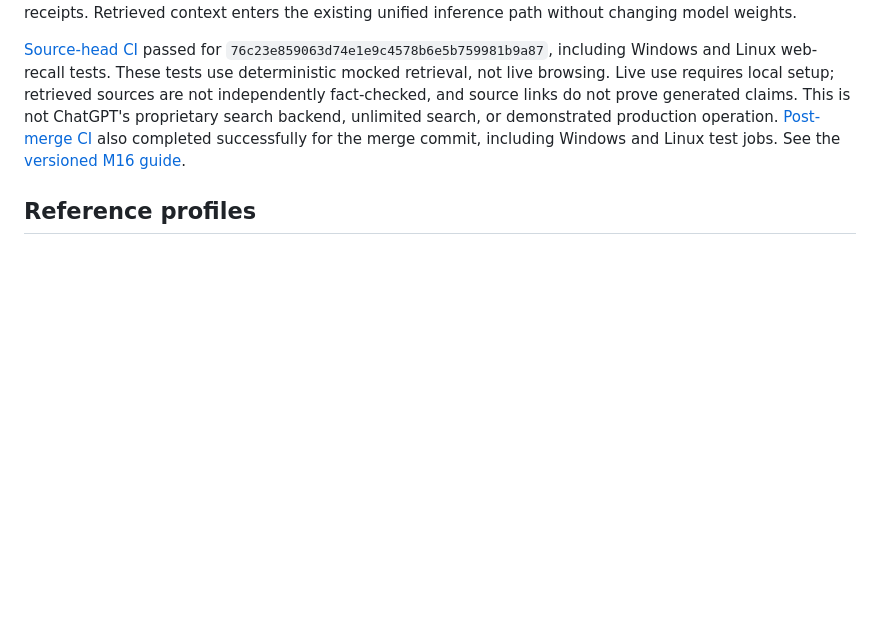
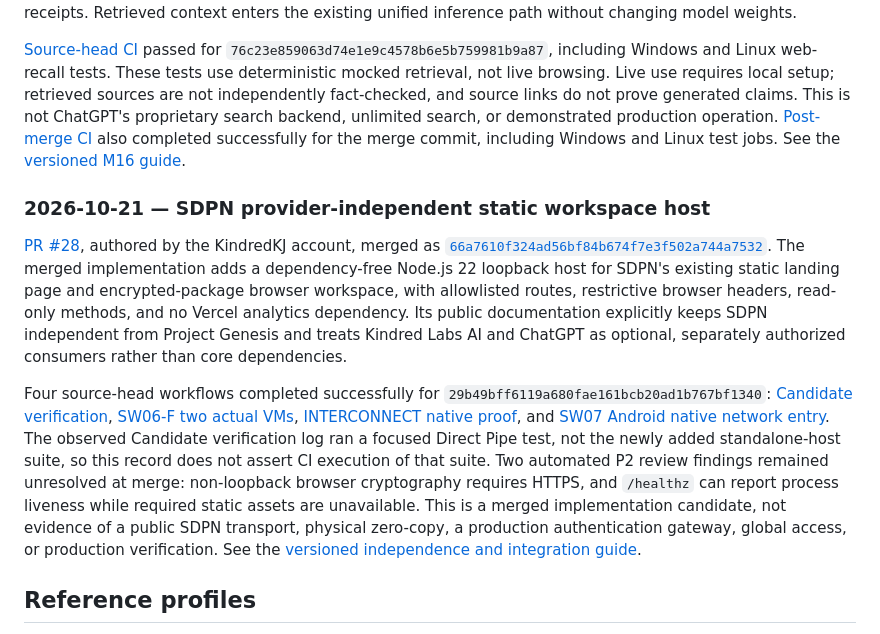
Before and after one commit to KindredKJ/kindred_labs, a Markdown page: presence/FOUNDER.md, the part around one of its changes. Rendered like a GitHub page; blank space fills up the shorter version.

Commit message:
docs(presence): record SDPN standalone host milestone

```diff
--- a/presence/FOUNDER.md
+++ b/presence/FOUNDER.md
@@ -37,6 +37,12 @@ The [source-head CI workflow](https://github.com/KindredKJ/NTSA-X/actions/runs/3
 
 [Source-head CI](https://github.com/KindredKJ/NTSA-X/actions/runs/38959197621) passed for `76c23e859063d74e1e9c4578b6e5b759981b9a87`, including Windows and Linux web-recall tests. These tests use deterministic mocked retrieval, not live browsing. Live use requires local setup; retrieved sources are not independently fact-checked, and source links do not prove generated claims. This is not ChatGPT's proprietary search backend, unlimited search, or demonstrated production operation. [Post-merge CI](https://github.com/KindredKJ/NTSA-X/actions/runs/38959603437) also completed successfully for the merge commit, including Windows and Linux test jobs. See the [versioned M16 guide](https://github.com/KindredKJ/NTSA-X/blob/6fd8827db8c8d7e0946203408065a2c6653ad67b/docs/MILESTONE-16-BROWSER-WEB-RECALL.md).
 
+### 2026-10-21 — SDPN provider-independent static workspace host
+
+[PR #28](https://github.com/KindredKJ/strata-data-port-network/pull/28), authored by the KindredKJ account, merged as [`66a7610f324ad56bf84b674f7e3f502a744a7532`](https://github.com/KindredKJ/strata-data-port-network/commit/66a7610f324ad56bf84b674f7e3f502a744a7532). The merged implementation adds a dependency-free Node.js 22 loopback host for SDPN's existing static landing page and encrypted-package browser workspace, with allowlisted routes, restrictive browser headers, read-only methods, and no Vercel analytics dependency. Its public documentation explicitly keeps SDPN independent from Project Genesis and treats Kindred Labs AI and ChatGPT as optional, separately authorized consumers rather than core dependencies.
+
+Four source-head workflows completed successfully for `29b49bff6119a680fae161bcb20ad1b767bf1340`: [Candidate verification](https://github.com/KindredKJ/strata-data-port-network/actions/runs/39721703840), [SW06-F two actual VMs](https://github.com/KindredKJ/strata-data-port-network/actions/runs/39721703953), [INTERCONNECT native proof](https://github.com/KindredKJ/strata-data-port-network/actions/runs/39721703909), and [SW07 Android native network entry](https://github.com/KindredKJ/strata-data-port-network/actions/runs/39721703884). The observed Candidate verification log ran a focused Direct Pipe test, not the newly added standalone-host suite, so this record does not assert CI execution of that suite. Two automated P2 review findings remained unresolved at merge: non-loopback browser cryptography requires HTTPS, and `/healthz` can report process liveness while required static assets are unavailable. This is a merged implementation candidate, not evidence of a public SDPN transport, physical zero-copy, a production authentication gateway, global access, or production verification. See the [versioned independence and integration guide](https://github.com/KindredKJ/strata-data-port-network/blob/66a7610f324ad56bf84b674f7e3f502a744a7532/docs/STANDALONE-INDEPENDENCE-AND-INTEGRATION.md).
+
 ## Reference profiles
 
 - [GitHub — KindredKJ](https://github.com/KindredKJ)
```
Also changed, not shown: other parts of presence/FOUNDER.md (+1 -1 lines).
